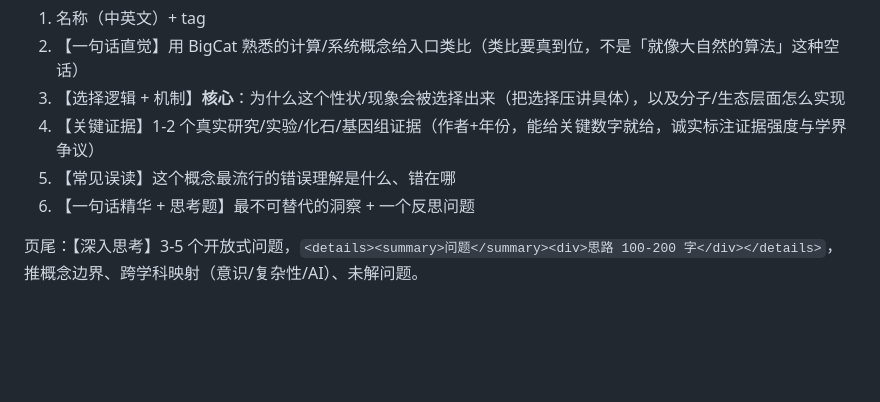
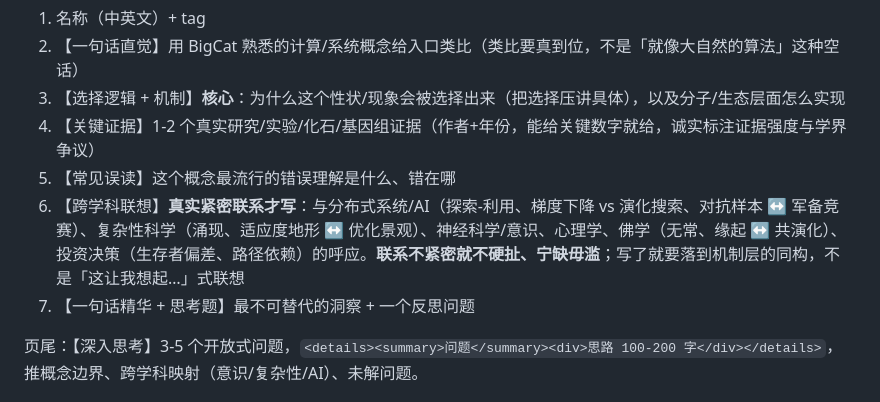
Before and after one commit to cissy0802/evolutionary-biology, a Markdown page: ENGINE.md, the part around the change. GitHub-like rendering; blank space fills up the shorter version.

Commit message:
ENGINE: 卡片结构加【跨学科联想】节（真联系才写、机制层同构、宁缺毋滥）
Co-Authored-By: Claude Fable 5 <noreply@anthropic.com>

```diff
--- a/ENGINE.md
+++ b/ENGINE.md
@@ -19,7 +19,8 @@
 3. 【选择逻辑 + 机制】**核心**：为什么这个性状/现象会被选择出来（把选择压讲具体），以及分子/生态层面怎么实现
 4. 【关键证据】1-2 个真实研究/实验/化石/基因组证据（作者+年份，能给关键数字就给，诚实标注证据强度与学界争议）
 5. 【常见误读】这个概念最流行的错误理解是什么、错在哪
-6. 【一句话精华 + 思考题】最不可替代的洞察 + 一个反思问题
+6. 【跨学科联想】**真实紧密联系才写**：与分布式系统/AI（探索-利用、梯度下降 vs 演化搜索、对抗样本 ↔ 军备竞赛）、复杂性科学（涌现、适应度地形 ↔ 优化景观）、神经科学/意识、心理学、佛学（无常、缘起 ↔ 共演化）、投资决策（生存者偏差、路径依赖）的呼应。**联系不紧密就不硬扯、宁缺毋滥**；写了就要落到机制层的同构，不是「这让我想起…」式联想
+7. 【一句话精华 + 思考题】最不可替代的洞察 + 一个反思问题
 
 页尾：【深入思考】3-5 个开放式问题，`<details><summary>问题</summary><div>思路 100-200 字</div></details>`，推概念边界、跨学科映射（意识/复杂性/AI）、未解问题。
 
```
